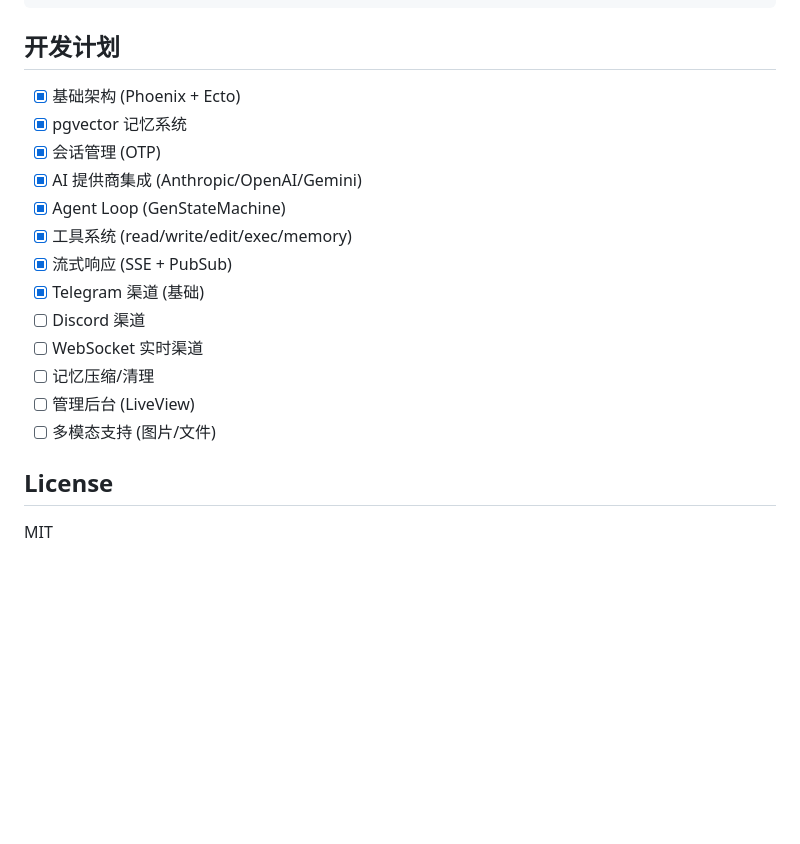
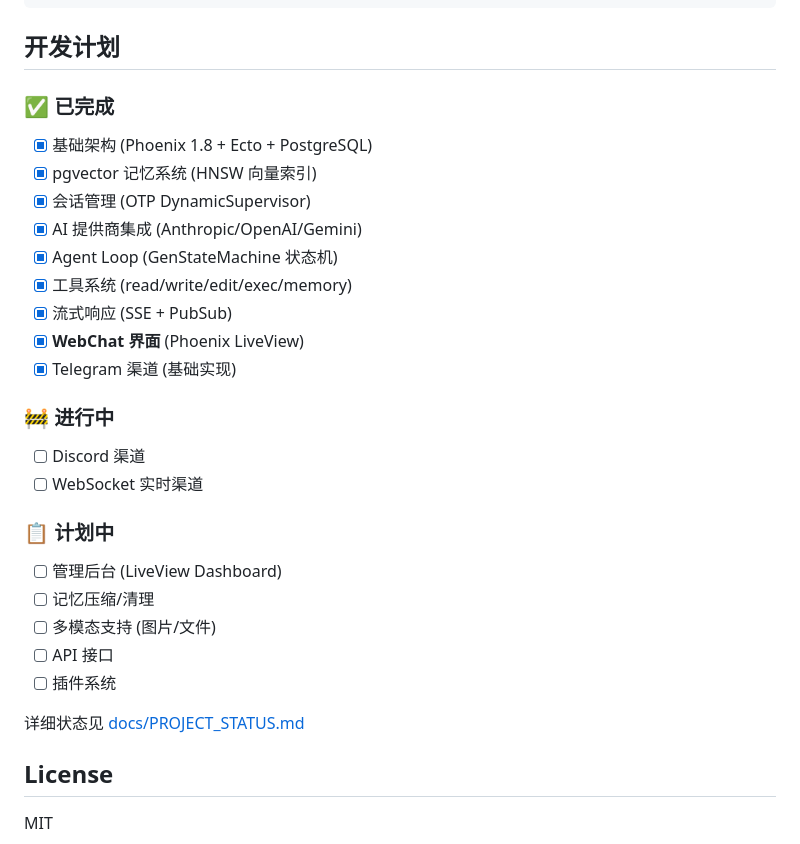
Before and after one commit to dyzdyz010/clawd_ex, a Markdown page: README.md, the part around the change. GitHub-like rendering; blank space fills up the shorter version.

Commit message:
docs: 项目状态文档 + README 更新
新增:
- docs/PROJECT_STATUS.md - 完整项目状态
- 模块清单 + 架构图
- 待实现功能优先级

更新:
- README 开发计划分类整理

```diff
--- a/README.md
+++ b/README.md
@@ -179,19 +179,32 @@ results = ClawdEx.Memory.search(agent_id, "用户偏好设置", limit: 5)
 
 ## 开发计划
 
-- [x] 基础架构 (Phoenix + Ecto)
-- [x] pgvector 记忆系统
-- [x] 会话管理 (OTP)
+### ✅ 已完成
+
+- [x] 基础架构 (Phoenix 1.8 + Ecto + PostgreSQL)
+- [x] pgvector 记忆系统 (HNSW 向量索引)
+- [x] 会话管理 (OTP DynamicSupervisor)
 - [x] AI 提供商集成 (Anthropic/OpenAI/Gemini)
-- [x] Agent Loop (GenStateMachine)
+- [x] Agent Loop (GenStateMachine 状态机)
 - [x] 工具系统 (read/write/edit/exec/memory)
 - [x] 流式响应 (SSE + PubSub)
-- [x] Telegram 渠道 (基础)
+- [x] **WebChat 界面** (Phoenix LiveView)
+- [x] Telegram 渠道 (基础实现)
+
+### 🚧 进行中
+
 - [ ] Discord 渠道
 - [ ] WebSocket 实时渠道
+
+### 📋 计划中
+
+- [ ] 管理后台 (LiveView Dashboard)
 - [ ] 记忆压缩/清理
-- [ ] 管理后台 (LiveView)
 - [ ] 多模态支持 (图片/文件)
+- [ ] API 接口
+- [ ] 插件系统
+
+详细状态见 [docs/PROJECT_STATUS.md](docs/PROJECT_STATUS.md)
 
 ## License
 
```
Also changed, not shown: docs/PROJECT_STATUS.md (added, +189 -0 lines).
